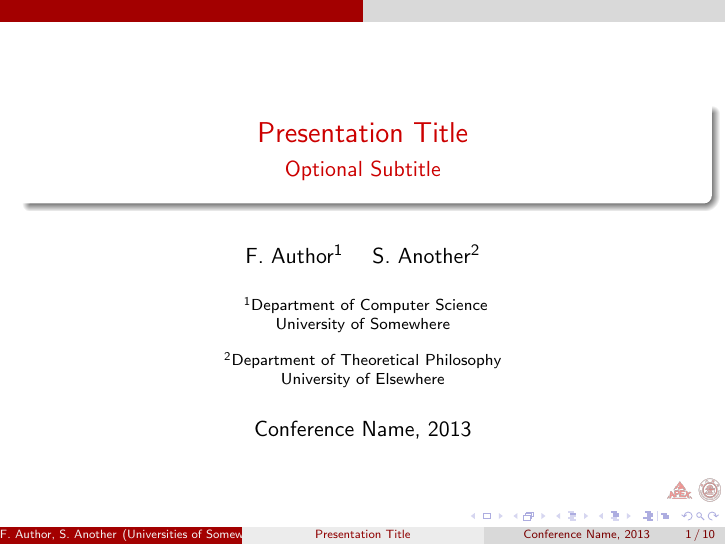
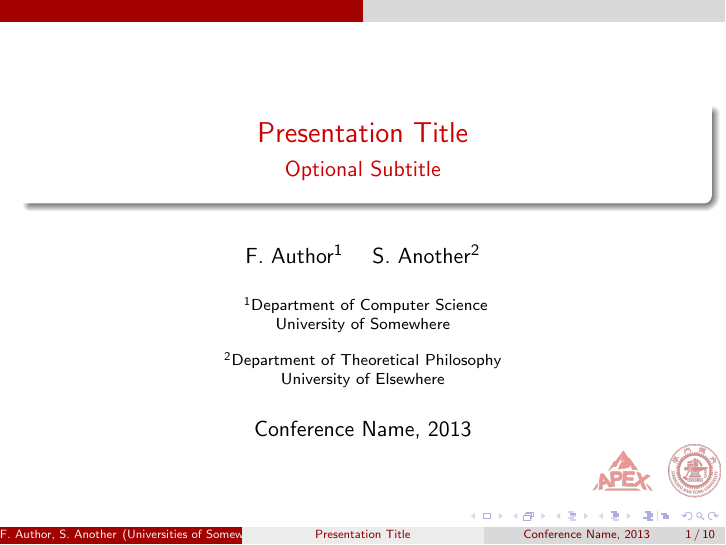
Before and after one commit to rk2900/slide-template, LaTeX slides (template.tex): page 1 of 15. Compiled offline with pdfLaTeX.

Commit message:
enlarge the size of logo.

```diff
--- a/template.tex
+++ b/template.tex
@@ -80,7 +80,7 @@
 % is a graphic format that can be processed by latex or pdflatex,
 % resp., then you can add a logo as follows:
 
-\pgfdeclareimage[height=0.5cm]{university-logo}{comb_logo.png}
+\pgfdeclareimage[height=1.2cm]{university-logo}{comb_logo.png}
 \logo{\pgfuseimage{university-logo}}
 
 % Delete this, if you do not want the table of contents to pop up at
```
